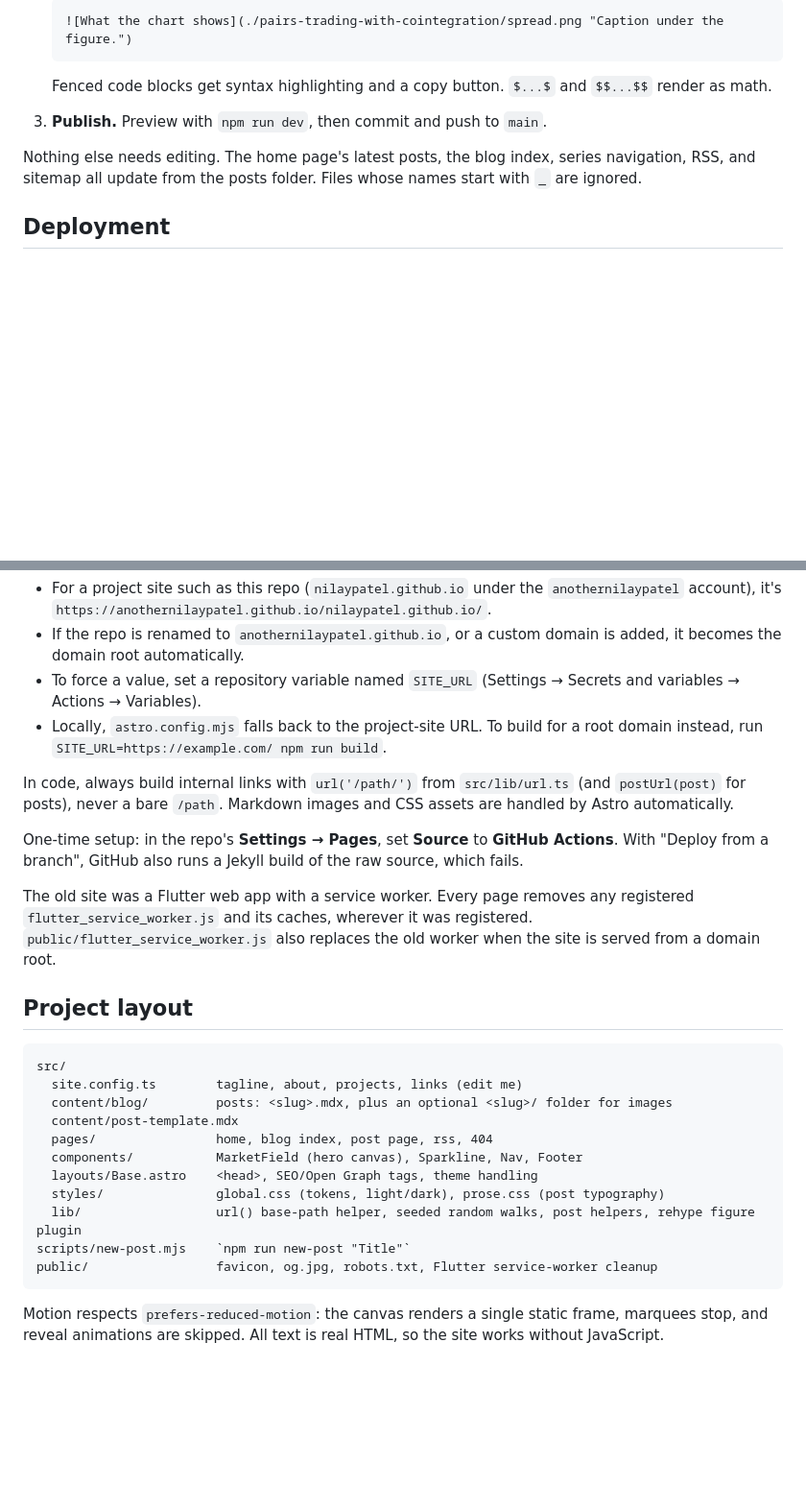
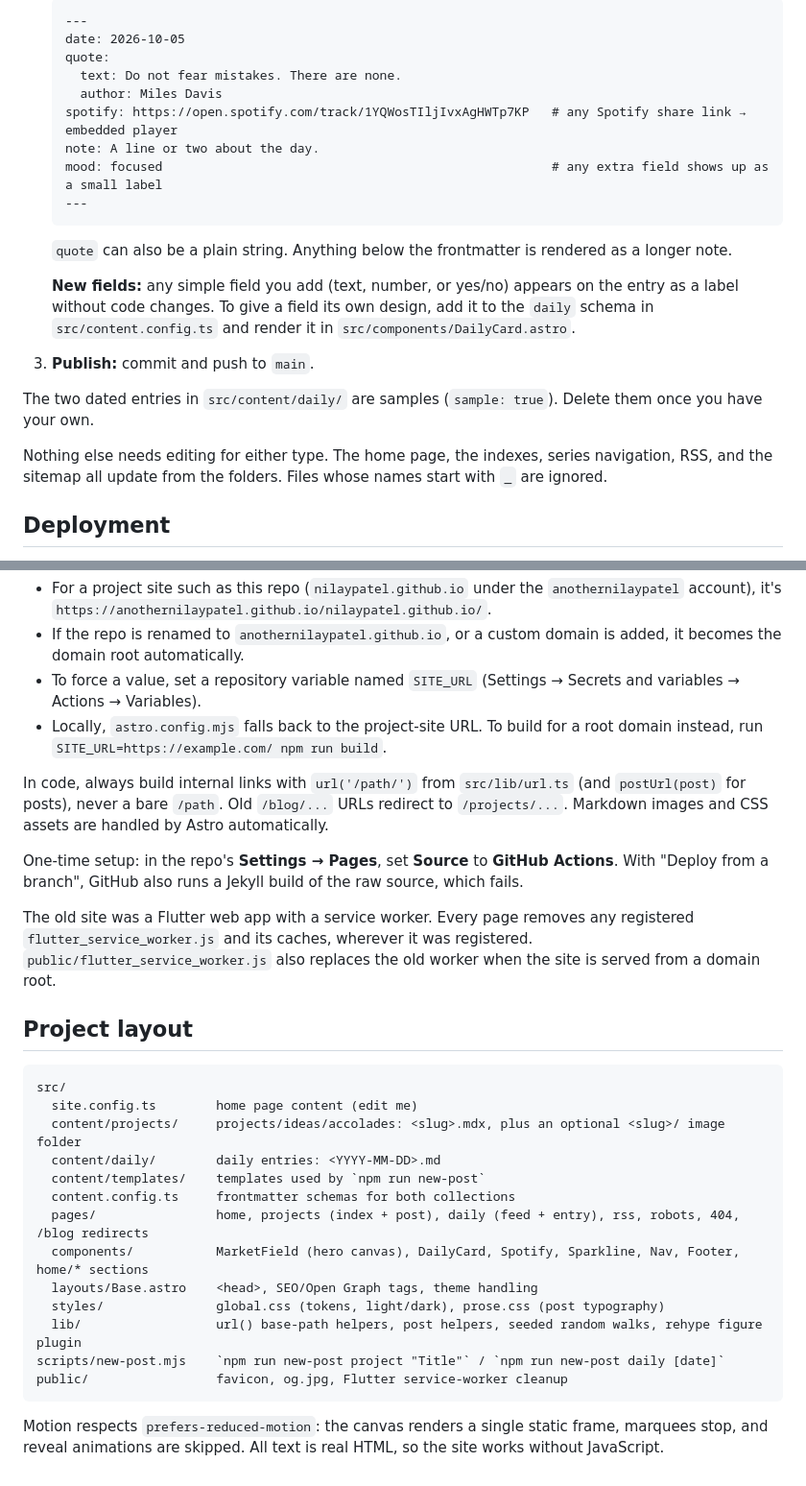
Before and after one commit to anothernilaypatel/anothernilaypatel.github.io, a Markdown page: README.md, 2 parts joined by grey strips. Shown at 96% size. Drawn GitHub-style; blank space fills up the shorter version.

````diff
--- a/README.md
+++ b/README.md
@@ -50,13 +60,25 @@ Everything personal lives in **`src/site.config.ts`**: tagline, optional "Curren
 
    ```md
-   ![What the chart shows](./pairs-trading-with-cointegration/spread.png "Caption under the figure.")
+   ---
+   date: 2026-10-05
+   quote:
+     text: Do not fear mistakes. There are none.
+     author: Miles Davis
+   spotify: https://open.spotify.com/track/1YQWosTIljIvxAgHWTp7KP   # any Spotify share link → embedded player
+   note: A line or two about the day.
+   mood: focused                                                    # any extra field shows up as a small label
+   ---
    ```
 
-   Fenced code blocks get syntax highlighting and a copy button. `$...$` and `$$...$$` render as math.
+   `quote` can also be a plain string. Anything below the frontmatter is rendered as a longer note.
 
-3. **Publish.** Preview with `npm run dev`, then commit and push to `main`.
+   **New fields:** any simple field you add (text, number, or yes/no) appears on the entry as a label without code changes. To give a field its own design, add it to the `daily` schema in `src/content.config.ts` and render it in `src/components/DailyCard.astro`.
 
-Nothing else needs editing. The home page's latest posts, the blog index, series navigation, RSS, and sitemap all update from the posts folder. Files whose names start with `_` are ignored.
+3. **Publish:** commit and push to `main`.
+
+The two dated entries in `src/content/daily/` are samples (`sample: true`). Delete them once you have your own.
+
+Nothing else needs editing for either type. The home page, the indexes, series navigation, RSS, and the sitemap all update from the folders. Files whose names start with `_` are ignored.
 
 ## Deployment
 
@@ -68,7 +90,7 @@ Nothing else needs editing. The home page's latest posts, the blog index, series
 - To force a value, set a repository variable named `SITE_URL` (Settings → Secrets and variables → Actions → Variables).
 - Locally, `astro.config.mjs` falls back to the project-site URL. To build for a root domain instead, run `SITE_URL=https://example.com/ npm run build`.
 
-In code, always build internal links with `url('/path/')` from `src/lib/url.ts` (and `postUrl(post)` for posts), never a bare `/path`. Markdown images and CSS assets are handled by Astro automatically.
+In code, always build internal links with `url('/path/')` from `src/lib/url.ts` (and `postUrl(post)` for posts), never a bare `/path`. Old `/blog/...` URLs redirect to `/projects/...`. Markdown images and CSS assets are handled by Astro automatically.
 
 One-time setup: in the repo's **Settings → Pages**, set **Source** to **GitHub Actions**. With "Deploy from a branch", GitHub also runs a Jekyll build of the raw source, which fails.
 
@@ -78,16 +100,18 @@ The old site was a Flutter web app with a service worker. Every page removes any
 
 ```
 src/
-  site.config.ts        tagline, about, projects, links (edit me)
-  content/blog/         posts: <slug>.mdx, plus an optional <slug>/ folder for images
-  content/post-template.mdx
-  pages/                home, blog index, post page, rss, 404
-  components/           MarketField (hero canvas), Sparkline, Nav, Footer
+  site.config.ts        home page content (edit me)
+  content/projects/     projects/ideas/accolades: <slug>.mdx, plus an optional <slug>/ image folder
+  content/daily/        daily entries: <YYYY-MM-DD>.md
+  content/templates/    templates used by `npm run new-post`
+  content.config.ts     frontmatter schemas for both collections
+  pages/                home, projects (index + post), daily (feed + entry), rss, robots, 404, /blog redirects
+  components/           MarketField (hero canvas), DailyCard, Spotify, Sparkline, Nav, Footer, home/* sections
   layouts/Base.astro    <head>, SEO/Open Graph tags, theme handling
   styles/               global.css (tokens, light/dark), prose.css (post typography)
-  lib/                  url() base-path helper, seeded random walks, post helpers, rehype figure plugin
-scripts/new-post.mjs    `npm run new-post "Title"`
-public/                 favicon, og.jpg, robots.txt, Flutter service-worker cleanup
+  lib/                  url() base-path helpers, post helpers, seeded random walks, rehype figure plugin
+scripts/new-post.mjs    `npm run new-post project "Title"` / `npm run new-post daily [date]`
+public/                 favicon, og.jpg, Flutter service-worker cleanup
 ```
 
 Motion respects `prefers-reduced-motion`: the canvas renders a single static frame, marquees stop, and reveal animations are skipped. All text is real HTML, so the site works without JavaScript.
````
Also changed, not shown: other parts of README.md (+27 -17 lines).
